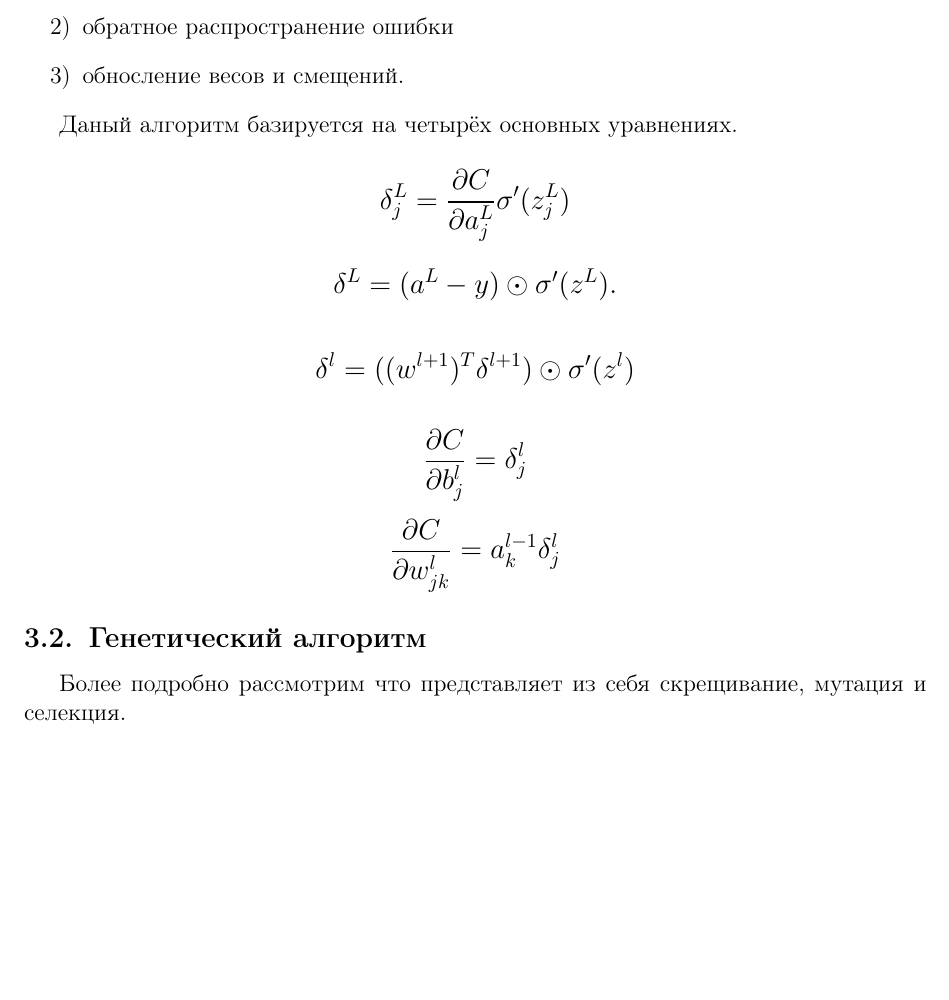
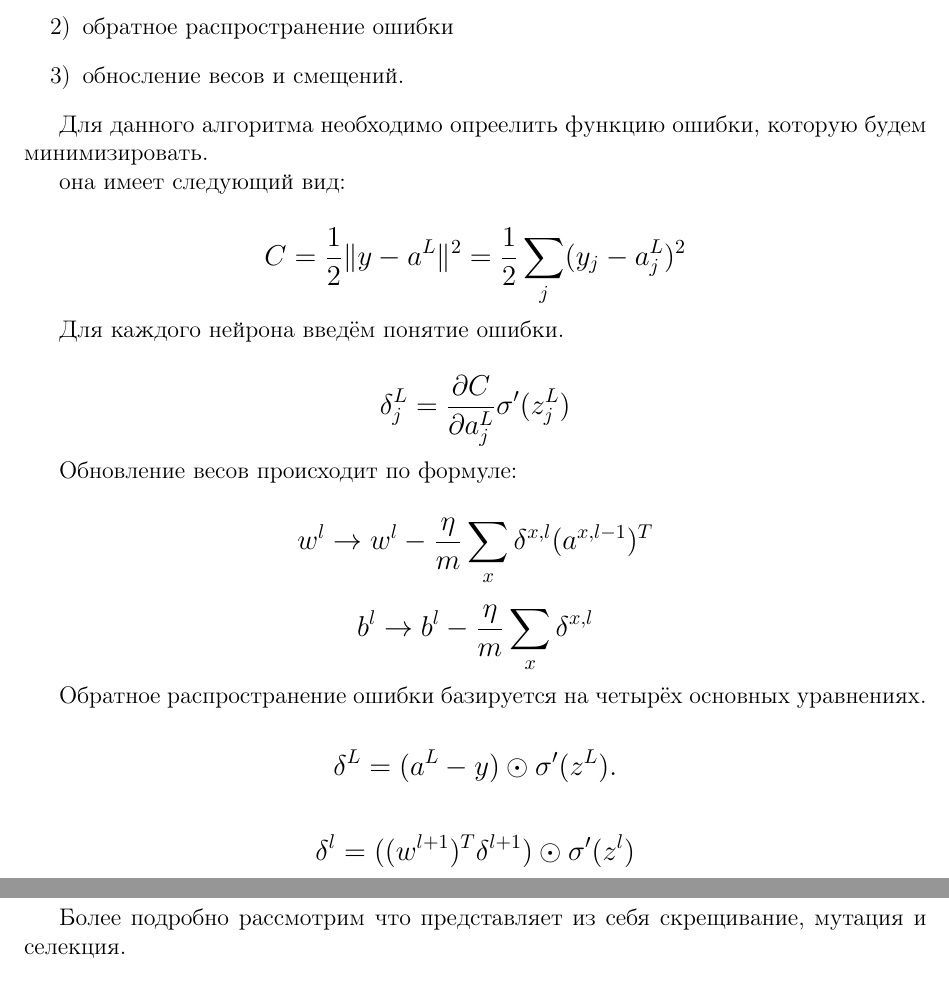
Before and after one commit to BolotinDaniil/RSATU2017_NCSCourseWork, a LaTeX document (report/report.tex): part of page 10 of 15 before the commit and two parts of pages 10 and 11 of 16 after it, the two joined at a grey line, cut so that both start at the same text, the shorter picture padded with empty space. Compiled offline with pdfLaTeX.

Commit message:
algorithms

```diff
--- a/report/report.tex
+++ b/report/report.tex
@@ -346,11 +346,30 @@
 \item обносление весов и смещений.
 \end{enumerate}
 
+Для данного алгоритма необходимо опреелить функцию ошибки, которую будем минимизировать.
+
+она имеет следующий вид:
+
+{\large $$ C = \frac{1}{2} \|y-a^L\|^2 = \frac{1}{2} \sum_j (y_j-a^L_j)^2 $$}
+
+Для каждого нейрона введём понятие ошибки.
+
+{\large $$ \delta^L_j = \frac{\partial C}{\partial a^L_j} \sigma'(z^L_j)$$}
+
+Обновление весов происходит по формуле:
+
+{\large $$
+	w^l \rightarrow
+  	w^l-\frac{\eta}{m} \sum_x \delta^{x,l} (a^{x,l-1})^T
+$$}
+
+{\large $$
+	b^l \rightarrow b^l-\frac{\eta}{m}
+  \sum_x \delta^{x,l}
+$$}
 
 
-Даный алгоритм базируется на четырёх основных уравнениях.
-
-{\large $$ \delta^L_j = \frac{\partial C}{\partial a^L_j} \sigma'(z^L_j)$$}
+Обратное распространение ошибки базируется на четырёх основных уравнениях.
 
 {\large $$ \delta^L = (a^L-y) \odot \sigma'(z^L).$$}
 
```
Also changed, not shown: report/report.tex (2 more changed lines).
